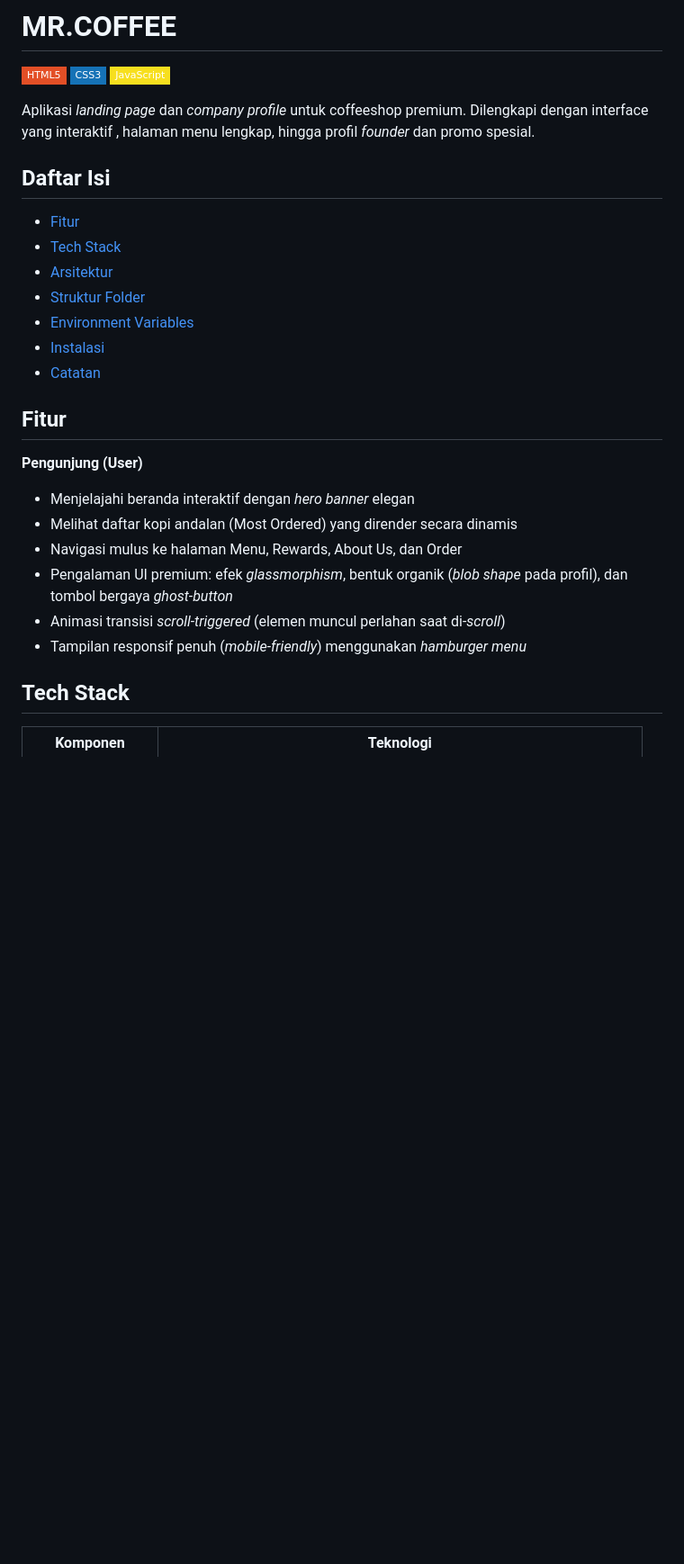
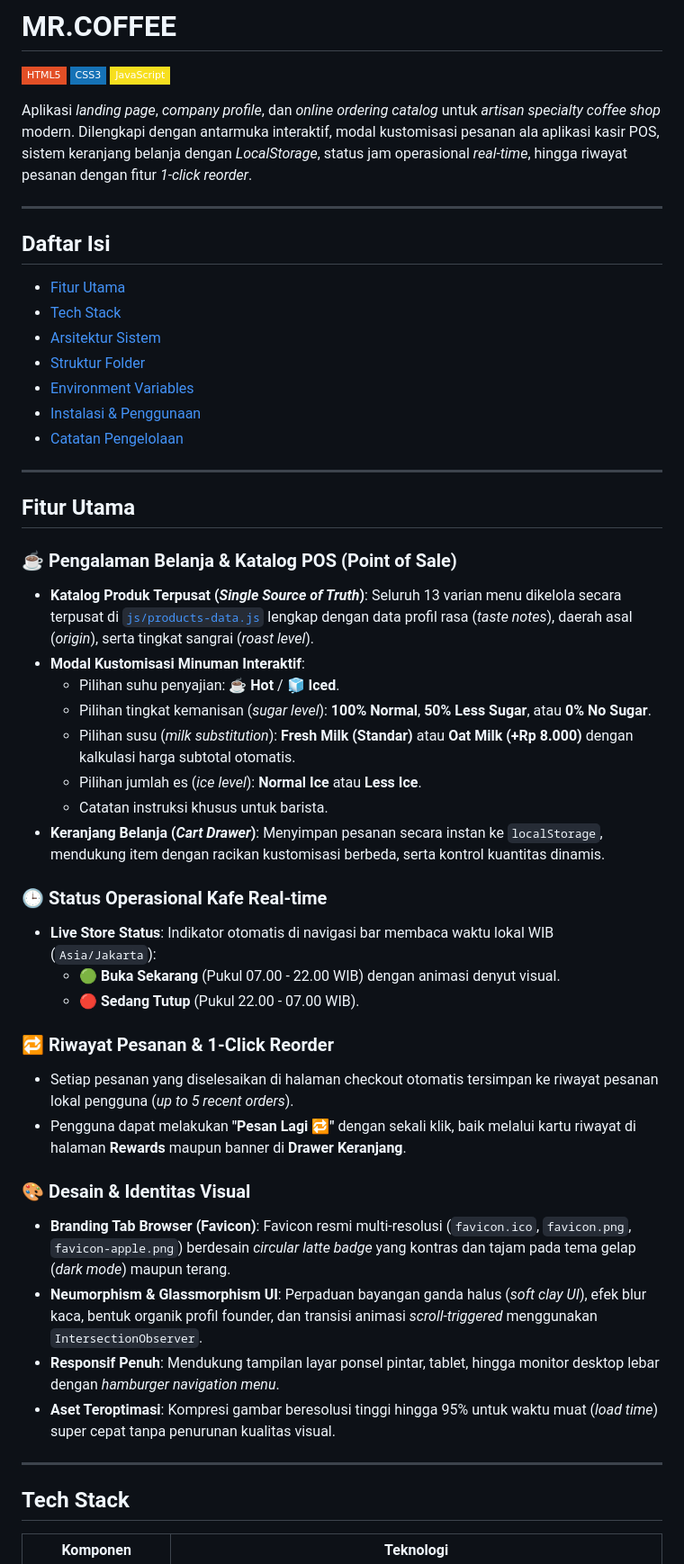
Before and after one commit to NAxel-code/Coffee-Shop-Website, a Markdown page: README.md, the part around one of its changes. Shown at 90% size. Rendered like a GitHub page; badges without logos; blank space fills up the shorter version.

```diff
--- a/README.md
+++ b/README.md
@@ -4,27 +4,50 @@
 ![CSS3](https://img.shields.io/badge/CSS3-1572B6?style=flat-square&logo=css3&logoColor=white)
 ![JavaScript](https://img.shields.io/badge/JavaScript-F7DF1E?style=flat-square&logo=javascript&logoColor=black)
 
-Aplikasi *landing page* dan *company profile* untuk coffeeshop premium. Dilengkapi dengan interface yang  interaktif , halaman menu lengkap, hingga profil *founder* dan promo spesial.
+Aplikasi *landing page*, *company profile*, dan *online ordering catalog* untuk *artisan specialty coffee shop* modern. Dilengkapi dengan antarmuka interaktif, modal kustomisasi pesanan ala aplikasi kasir POS, sistem keranjang belanja dengan *LocalStorage*, status jam operasional *real-time*, hingga riwayat pesanan dengan fitur *1-click reorder*.
+
+---
 
 ## Daftar Isi
 
-- [Fitur](#fitur)
+- [Fitur Utama](#fitur-utama)
 - [Tech Stack](#tech-stack)
-- [Arsitektur](#arsitektur)
+- [Arsitektur Sistem](#arsitektur-sistem)
 - [Struktur Folder](#struktur-folder)
 - [Environment Variables](#environment-variables)
-- [Instalasi](#instalasi)
-- [Catatan](#catatan)
+- [Instalasi & Penggunaan](#instalasi--penggunaan)
+- [Catatan Pengelolaan](#catatan-pengelolaan)
 
-## Fitur
+---
 
-**Pengunjung (User)**
-- Menjelajahi beranda interaktif dengan *hero banner* elegan
-- Melihat daftar kopi andalan (Most Ordered) yang dirender secara dinamis
-- Navigasi mulus ke halaman Menu, Rewards, About Us, dan Order
-- Pengalaman UI premium: efek *glassmorphism*, bentuk organik (*blob shape* pada profil), dan tombol bergaya *ghost-button*
-- Animasi transisi *scroll-triggered* (elemen muncul perlahan saat di-*scroll*)
-- Tampilan responsif penuh (*mobile-friendly*) menggunakan *hamburger menu*
+## Fitur Utama
+
+### ☕ Pengalaman Belanja & Katalog POS (Point of Sale)
+- **Katalog Produk Terpusat (*Single Source of Truth*)**: Seluruh 13 varian menu dikelola secara terpusat di [`js/products-data.js`](js/products-data.js) lengkap dengan data profil rasa (*taste notes*), daerah asal (*origin*), serta tingkat sangrai (*roast level*).
+- **Modal Kustomisasi Minuman Interaktif**:
+  - Pilihan suhu penyajian: ☕ **Hot** / 🧊 **Iced**.
+  - Pilihan tingkat kemanisan (*sugar level*): **100% Normal**, **50% Less Sugar**, atau **0% No Sugar**.
+  - Pilihan susu (*milk substitution*): **Fresh Milk (Standar)** atau **Oat Milk (+Rp 8.000)** dengan kalkulasi harga subtotal otomatis.
+  - Pilihan jumlah es (*ice level*): **Normal Ice** atau **Less Ice**.
+  - Catatan instruksi khusus untuk barista.
+- **Keranjang Belanja (*Cart Drawer*)**: Menyimpan pesanan secara instan ke `localStorage`, mendukung item dengan racikan kustomisasi berbeda, serta kontrol kuantitas dinamis.
+
+### 🕒 Status Operasional Kafe Real-time
+- **Live Store Status**: Indikator otomatis di navigasi bar membaca waktu lokal WIB (`Asia/Jakarta`):
+  - 🟢 **Buka Sekarang** (Pukul 07.00 - 22.00 WIB) dengan animasi denyut visual.
+  - 🔴 **Sedang Tutup** (Pukul 22.00 - 07.00 WIB).
+
+### 🔁 Riwayat Pesanan & 1-Click Reorder
+- Setiap pesanan yang diselesaikan di halaman checkout otomatis tersimpan ke riwayat pesanan lokal pengguna (*up to 5 recent orders*).
+- Pengguna dapat melakukan **"Pesan Lagi 🔁"** dengan sekali klik, baik melalui kartu riwayat di halaman **Rewards** maupun banner di **Drawer Keranjang**.
+
+### 🎨 Desain & Identitas Visual
+- **Branding Tab Browser (Favicon)**: Favicon resmi multi-resolusi (`favicon.ico`, `favicon.png`, `favicon-apple.png`) berdesain *circular latte badge* yang kontras dan tajam pada tema gelap (*dark mode*) maupun terang.
+- **Neumorphism & Glassmorphism UI**: Perpaduan bayangan ganda halus (*soft clay UI*), efek blur kaca, bentuk organik profil founder, dan transisi animasi *scroll-triggered* menggunakan `IntersectionObserver`.
+- **Responsif Penuh**: Mendukung tampilan layar ponsel pintar, tablet, hingga monitor desktop lebar dengan *hamburger navigation menu*.
+- **Aset Teroptimasi**: Kompresi gambar beresolusi tinggi hingga 95% untuk waktu muat (*load time*) super cepat tanpa penurunan kualitas visual.
+
+---
 
 ## Tech Stack
 
```
Also changed, not shown: other parts of README.md (+77 -46 lines).
